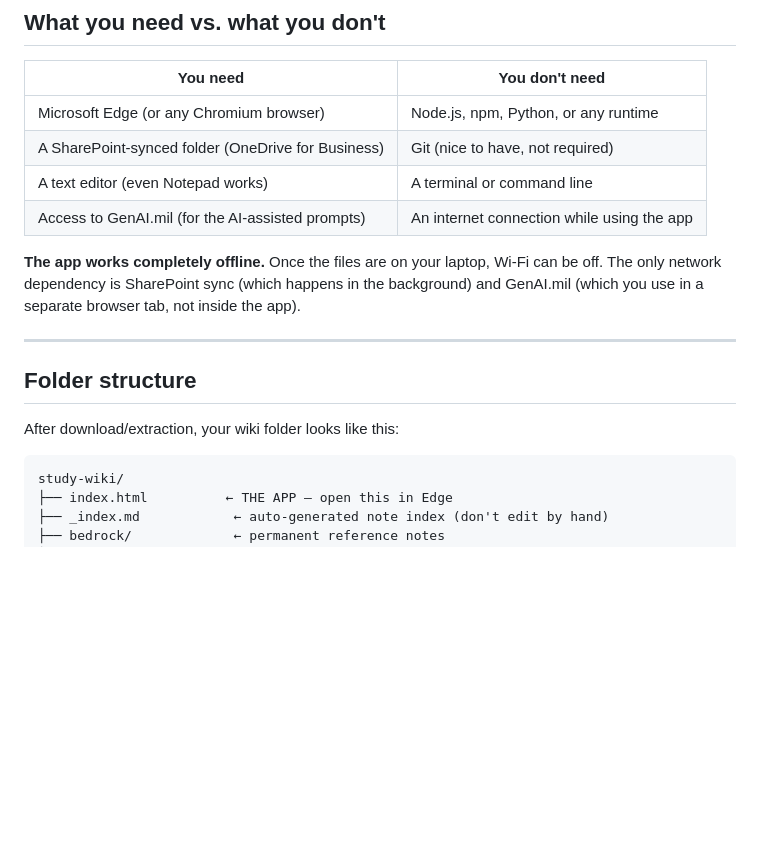
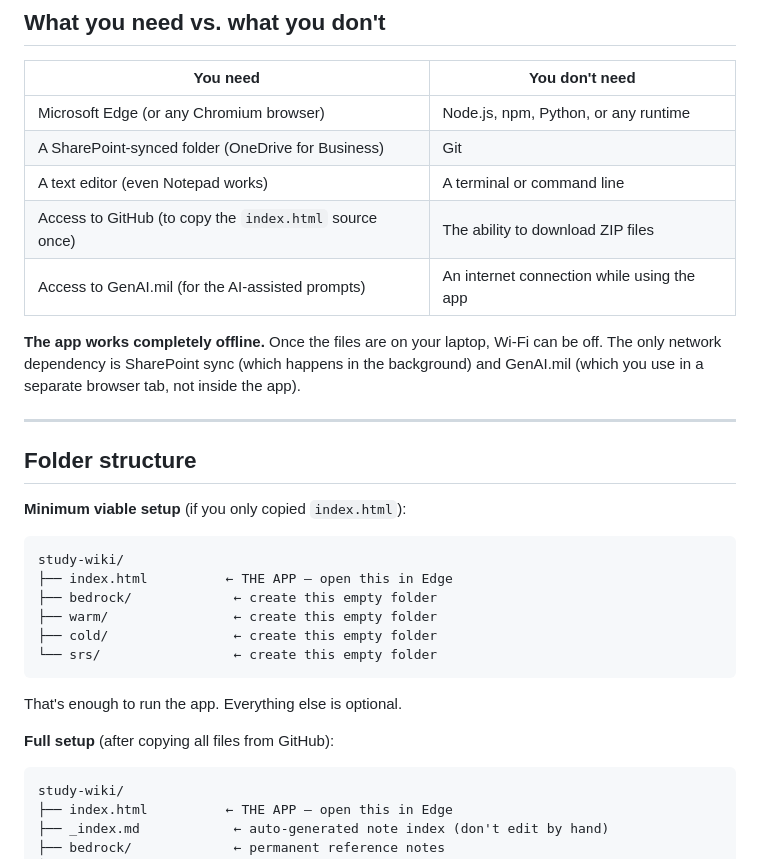
Before and after one commit to Anguijm/LLMwiki-NoDep, a Markdown page: README.md, the part around one of its changes. Rendered like a GitHub page; blank space fills up the shorter version.

````diff
--- a/README.md
+++ b/README.md
@@ -95,8 +116,9 @@ Key concepts:
 | You need | You don't need |
 |---|---|
 | Microsoft Edge (or any Chromium browser) | Node.js, npm, Python, or any runtime |
-| A SharePoint-synced folder (OneDrive for Business) | Git (nice to have, not required) |
+| A SharePoint-synced folder (OneDrive for Business) | Git |
 | A text editor (even Notepad works) | A terminal or command line |
+| Access to GitHub (to copy the `index.html` source once) | The ability to download ZIP files |
 | Access to GenAI.mil (for the AI-assisted prompts) | An internet connection while using the app |
 
 **The app works completely offline.** Once the files are on your laptop, Wi-Fi can be off. The only network dependency is SharePoint sync (which happens in the background) and GenAI.mil (which you use in a separate browser tab, not inside the app).
@@ -105,7 +127,20 @@ Key concepts:
 
 ## Folder structure
 
-After download/extraction, your wiki folder looks like this:
+**Minimum viable setup** (if you only copied `index.html`):
+
+```
+study-wiki/
+├── index.html          ← THE APP — open this in Edge
+├── bedrock/             ← create this empty folder
+├── warm/                ← create this empty folder
+├── cold/                ← create this empty folder
+└── srs/                 ← create this empty folder
+```
+
+That's enough to run the app. Everything else is optional.
+
+**Full setup** (after copying all files from GitHub):
 
 ```
 study-wiki/
````
Also changed, not shown: other parts of README.md (+31 -10 lines).
